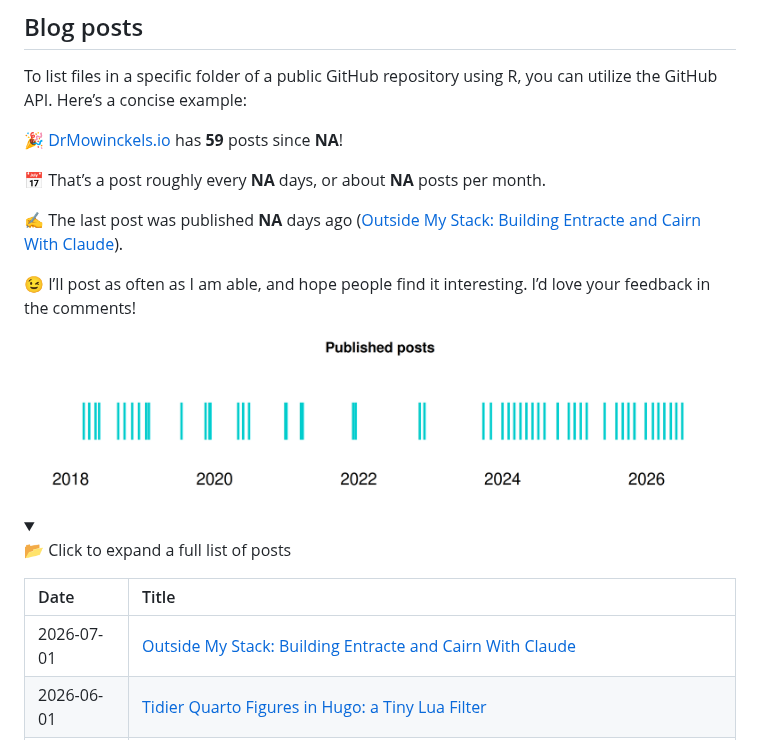
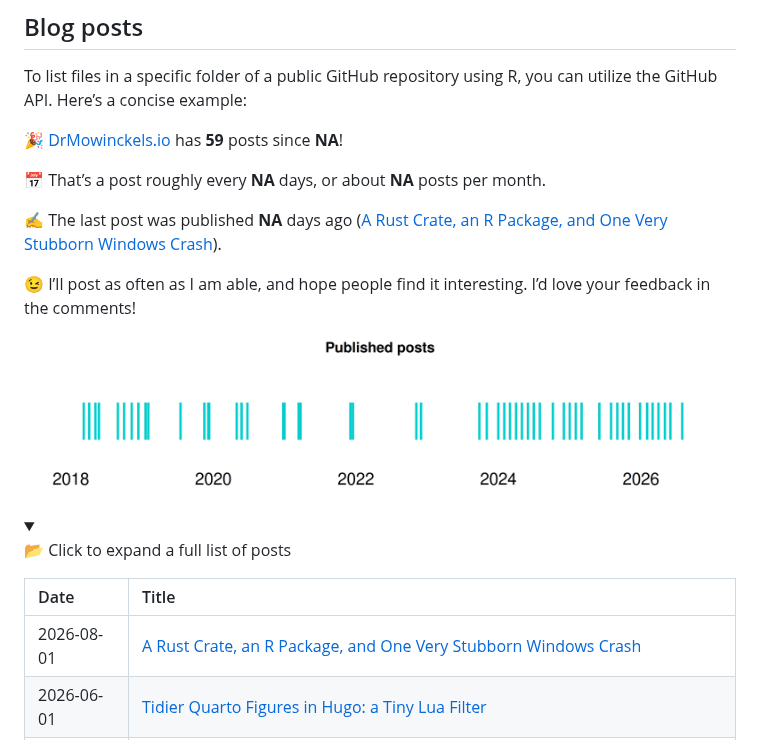
Before and after one commit to drmowinckels/DrMowinckels, a Markdown page: README.md, the part around one of its changes. Rendered like a GitHub page; pictures changed too: README-files/plot-1.png; folded sections open.

Commit message:
Re-build README.Rmd

```diff
--- a/README.md
+++ b/README.md
@@ -88,9 +88,9 @@ R, you can utilize the GitHub API. Here’s a concise example:
 📅 That’s a post roughly every **NA** days, or about **NA** posts per
 month.
 
-✍️ The last post was published **NA** days ago ([Outside My Stack:
-Building Entracte and Cairn With
-Claude](https://drmowinckels.io/blog/outside-my-stack)).
+✍️ The last post was published **NA** days ago ([A Rust Crate, an R
+Package, and One Very Stubborn Windows
+Crash](https://drmowinckels.io/blog/rust-in-r-rambutan)).
 
 😉 I’ll post as often as I am able, and hope people find it interesting.
 I’d love your feedback in the comments!
@@ -106,7 +106,7 @@ I’d love your feedback in the comments!
 
 | Date | Title |
 |:---|:---|
-| 2026-07-01 | [Outside My Stack: Building Entracte and Cairn With Claude](https://drmowinckels.io/blog/outside-my-stack) |
+| 2026-08-01 | [A Rust Crate, an R Package, and One Very Stubborn Windows Crash](https://drmowinckels.io/blog/rust-in-r-rambutan) |
 | 2026-06-01 | [Tidier Quarto Figures in Hugo: a Tiny Lua Filter](https://drmowinckels.io/blog/quarto-hugo-figures) |
 | 2026-05-04 | [Two Years of Visible: New Angles on the Long Covid Data](https://drmowinckels.io/blog/visible-year-two) |
 | 2026-04-01 | [Norways New ME/CFS Guidelines Got It Backwards](https://drmowinckels.io/blog/mecfs-guidelines-norway) |
```
Also changed, not shown: other parts of README.md (+1 -1 lines).
